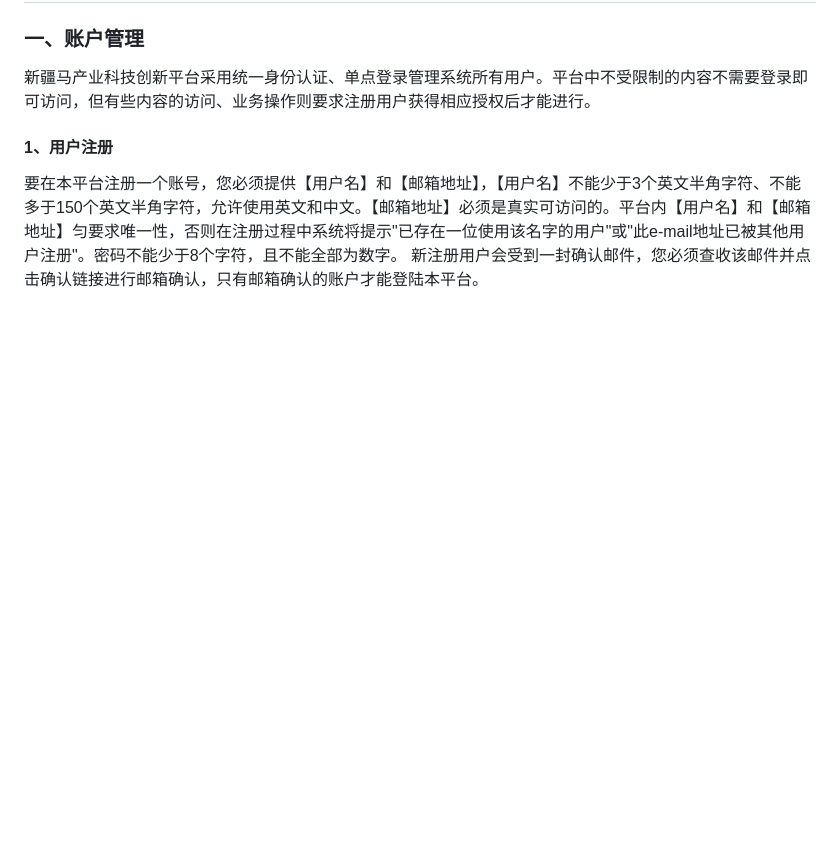
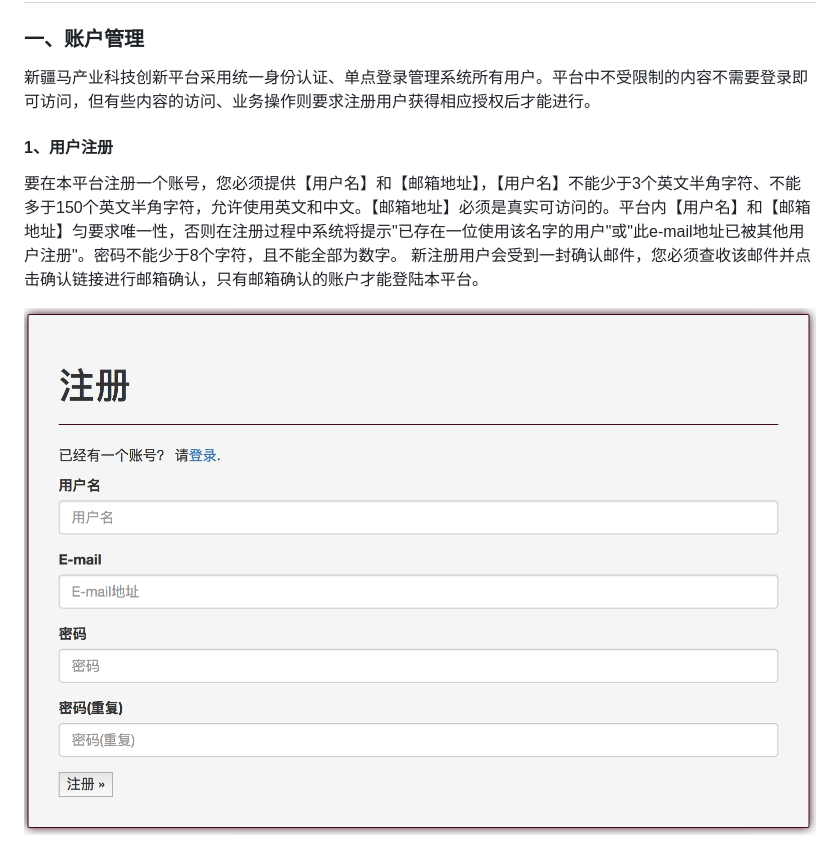
Before and after one commit to ztaihong/xjhorse, a Markdown page: document/操作手册.md, the part around the change. GitHub-like rendering; pictures changed too: document/images/signUp.png (added); blank space fills up the shorter version.

Commit message:
手册

```diff
--- a/document/操作手册.md
+++ b/document/操作手册.md
@@ -4,3 +4,5 @@
 #### 1、用户注册
 要在本平台注册一个账号，您必须提供【用户名】和【邮箱地址】，【用户名】不能少于3个英文半角字符、不能多于150个英文半角字符，允许使用英文和中文。【邮箱地址】必须是真实可访问的。平台内【用户名】和【邮箱地址】匀要求唯一性，否则在注册过程中系统将提示"已存在一位使用该名字的用户"或"此e-mail地址已被其他用户注册"。密码不能少于8个字符，且不能全部为数字。
 新注册用户会受到一封确认邮件，您必须查收该邮件并点击确认链接进行邮箱确认，只有邮箱确认的账户才能登陆本平台。
+
+![alt tag](images/signUp.png)
```
